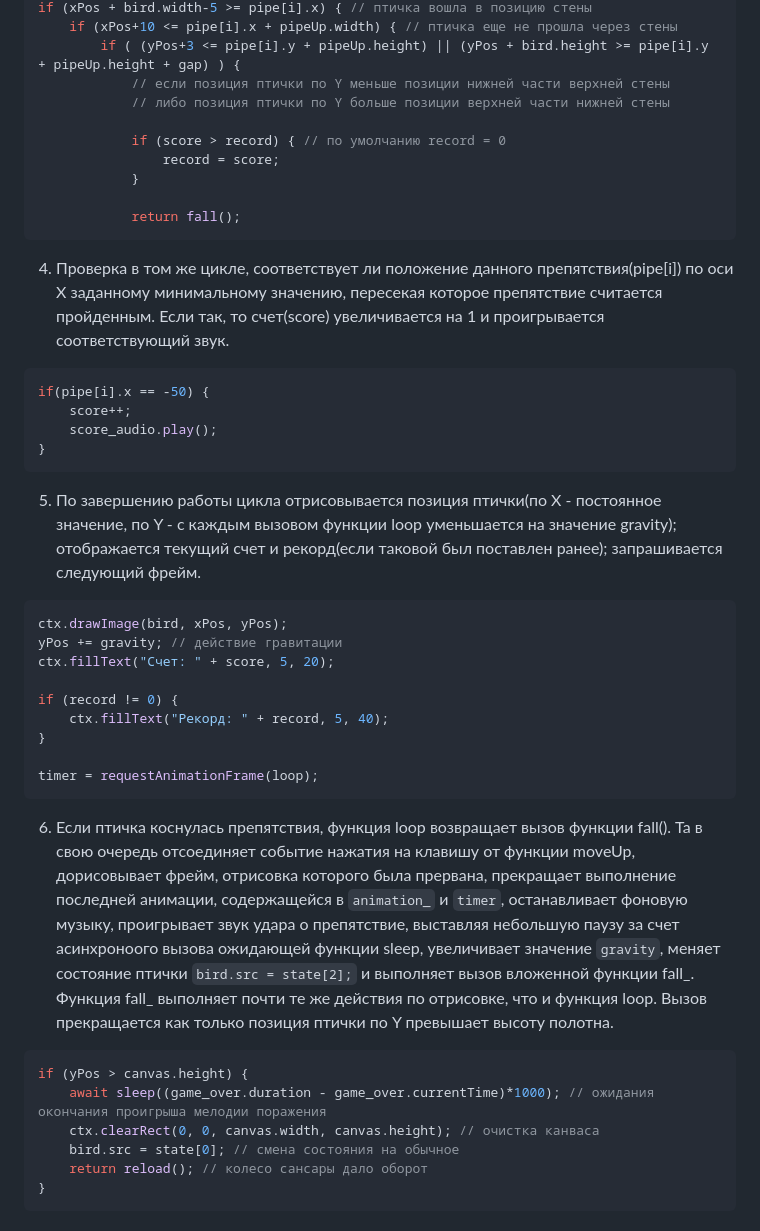
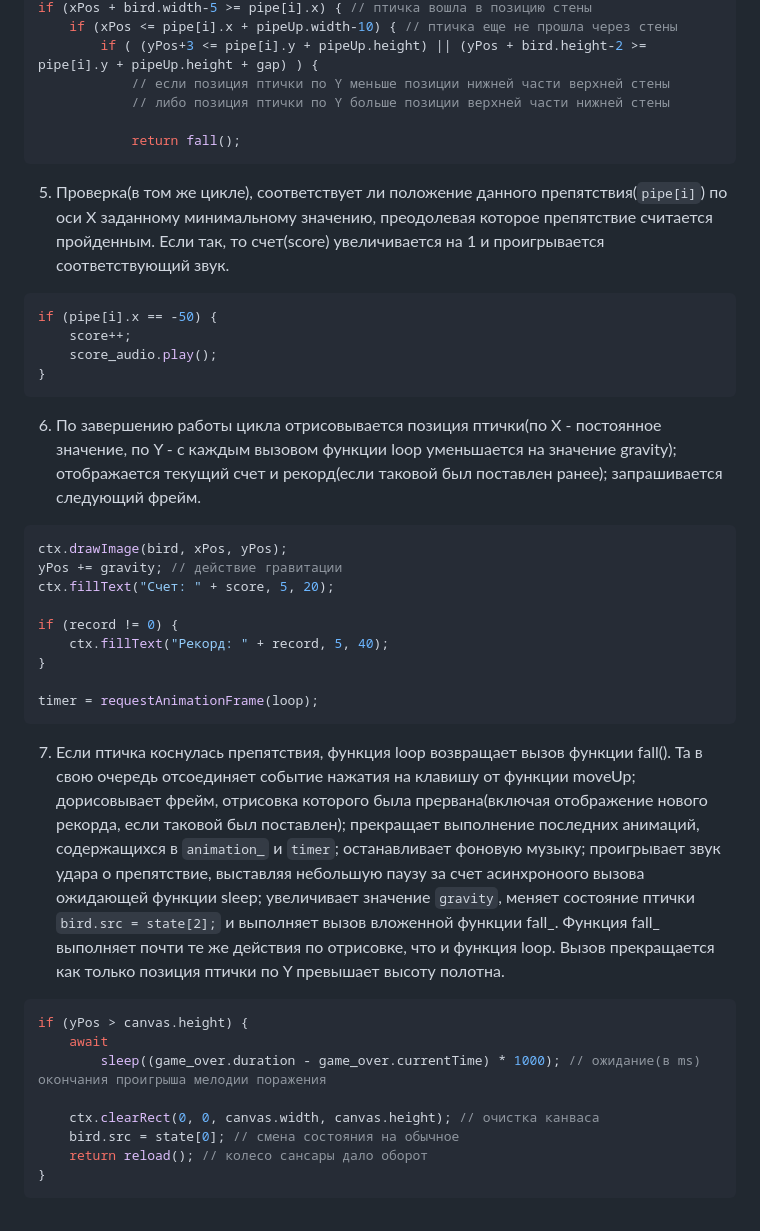
Before and after one commit to progivt19/jsTeamG, a Markdown page: README.md, the part around one of its changes. Rendered like a GitHub page.

````diff
--- a/README.md
+++ b/README.md
@@ -96,23 +130,23 @@ if (pipe[i].x == 100) {
 if (xPos + bird.width-5 >= pipe[i].x) { // птичка вошла в позицию стены
-	if (xPos+10 <= pipe[i].x + pipeUp.width) { // птичка еще не прошла через стены
-		if ( (yPos+3 <= pipe[i].y + pipeUp.height) || (yPos + bird.height >= pipe[i].y + pipeUp.height + gap) ) {
+	if (xPos <= pipe[i].x + pipeUp.width-10) { // птичка еще не прошла через стены
+		if ( (yPos+3 <= pipe[i].y + pipeUp.height) || (yPos + bird.height-2 >= pipe[i].y + pipeUp.height + gap) ) {
 			// если позиция птички по Y меньше позиции нижней части верхней стены
 			// либо позиция птички по Y больше позиции верхней части нижней стены
 
-			if (score > record) { // по умолчанию record = 0
-				record = score;
-			}
-
 			return fall();
 ```
-4. Проверка в том же цикле, соответствует ли положение данного препятствия(pipe[i]) по оси X заданному минимальному значению, пересекая которое препятствие считается пройденным. Если так, то счет(score) увеличивается на 1 и проигрывается соответствующий звук.
+
+5. Проверка(в том же цикле), соответствует ли положение данного препятствия(`pipe[i]`) по оси X заданному минимальному значению, преодолевая которое препятствие считается пройденным. Если так, то счет(score) увеличивается на 1 и проигрывается соответствующий звук.
+
 ```JS
-if(pipe[i].x == -50) {
+if (pipe[i].x == -50) {
 	score++;
 	score_audio.play();
 }
 ```
-5. По завершению работы цикла отрисовывается позиция птички(по X - постоянное значение, по Y - с каждым вызовом функции loop уменьшается на значение gravity); отображается текущий счет и рекорд(если таковой был поставлен ранее); запрашивается следующий фрейм.
+
+6. По завершению работы цикла отрисовывается позиция птички(по X - постоянное значение, по Y - с каждым вызовом функции loop уменьшается на значение gravity); отображается текущий счет и рекорд(если таковой был поставлен ранее); запрашивается следующий фрейм.
+
 ```JS
 ctx.drawImage(bird, xPos, yPos);
 yPos += gravity; // действие гравитации
@@ -124,10 +158,14 @@ if (record != 0) {
 
 timer = requestAnimationFrame(loop);
 ```
-6. Если птичка коснулась препятствия, функция loop возвращает вызов функции fall(). Та в свою очередь отсоединяет событие нажатия на клавишу от функции moveUp, дорисовывает фрейм, отрисовка которого была прервана, прекращает выполнение последней анимации, содержащейся в `animation_` и `timer`, останавливает фоновую музыку, проигрывает звук удара о препятствие, выставляя небольшую паузу за счет асинхроноого вызова ожидающей функции sleep, увеличивает значение `gravity`, меняет состояние птички `bird.src = state[2];` и выполняет вызов вложенной функции fall_. Функция fall_ выполняет почти те же действия по отрисовке, что и функция loop. Вызов прекращается как только позиция птички по Y превышает высоту полотна.
+
+7. Если птичка коснулась препятствия, функция loop возвращает вызов функции fall(). Та в свою очередь отсоединяет событие нажатия на клавишу от функции moveUp; дорисовывает фрейм, отрисовка которого была прервана(включая отображение нового рекорда, если таковой был поставлен); прекращает выполнение последних анимаций, содержащихся в `animation_` и `timer`; останавливает фоновую музыку; проигрывает звук удара о препятствие, выставляя небольшую паузу за счет асинхроноого вызова ожидающей функции sleep; увеличивает значение `gravity`, меняет состояние птички `bird.src = state[2];` и выполняет вызов вложенной функции fall_. Функция fall_ выполняет почти те же действия по отрисовке, что и функция loop. Вызов прекращается как только позиция птички по Y превышает высоту полотна.
+
 ```JS
 if (yPos > canvas.height) {
-	await sleep((game_over.duration - game_over.currentTime)*1000); // ожидания окончания проигрыша мелодии поражения
+	await
+		sleep((game_over.duration - game_over.currentTime) * 1000); // ожидание(в ms) окончания проигрыша мелодии поражения
+
 	ctx.clearRect(0, 0, canvas.width, canvas.height); // очистка канваса
 	bird.src = state[0]; // смена состояния на обычное
 	return reload(); // колесо сансары дало оборот
````
Also changed, not shown: other parts of README.md (+46 -12 lines), coordinates.png (added), координатная плоскость.png (deleted), 4 other files.
